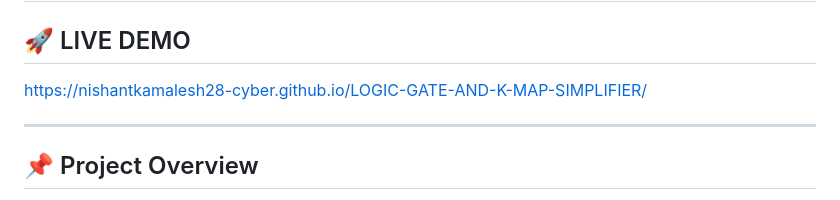
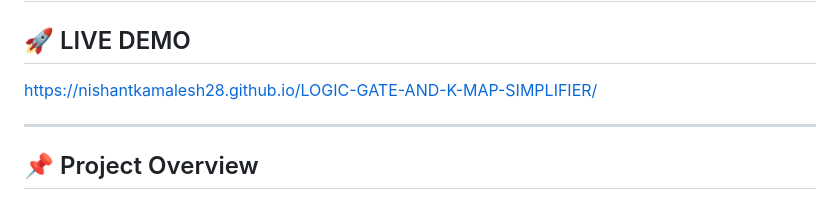
Before and after one commit to nishantkamalesh28-cyber/LOGIC-GATE-AND-K-MAP-SIMPLIFIER, a Markdown page: README.md, the part around the change. GitHub-like rendering.

```diff
--- a/README.md
+++ b/README.md
@@ -3,7 +3,7 @@ Logic Gate &amp; K-Map Simplifier is an interactive web-based application design
 # ⚡ Logic Gate & K-Map Simplifier ## 🚀 PROJECT
 ## 🚀 LIVE DEMO
 
-   https://nishantkamalesh28-cyber.github.io/LOGIC-GATE-AND-K-MAP-SIMPLIFIER/
+   https://nishantkamalesh28.github.io/LOGIC-GATE-AND-K-MAP-SIMPLIFIER/
 
 ---
 
```
